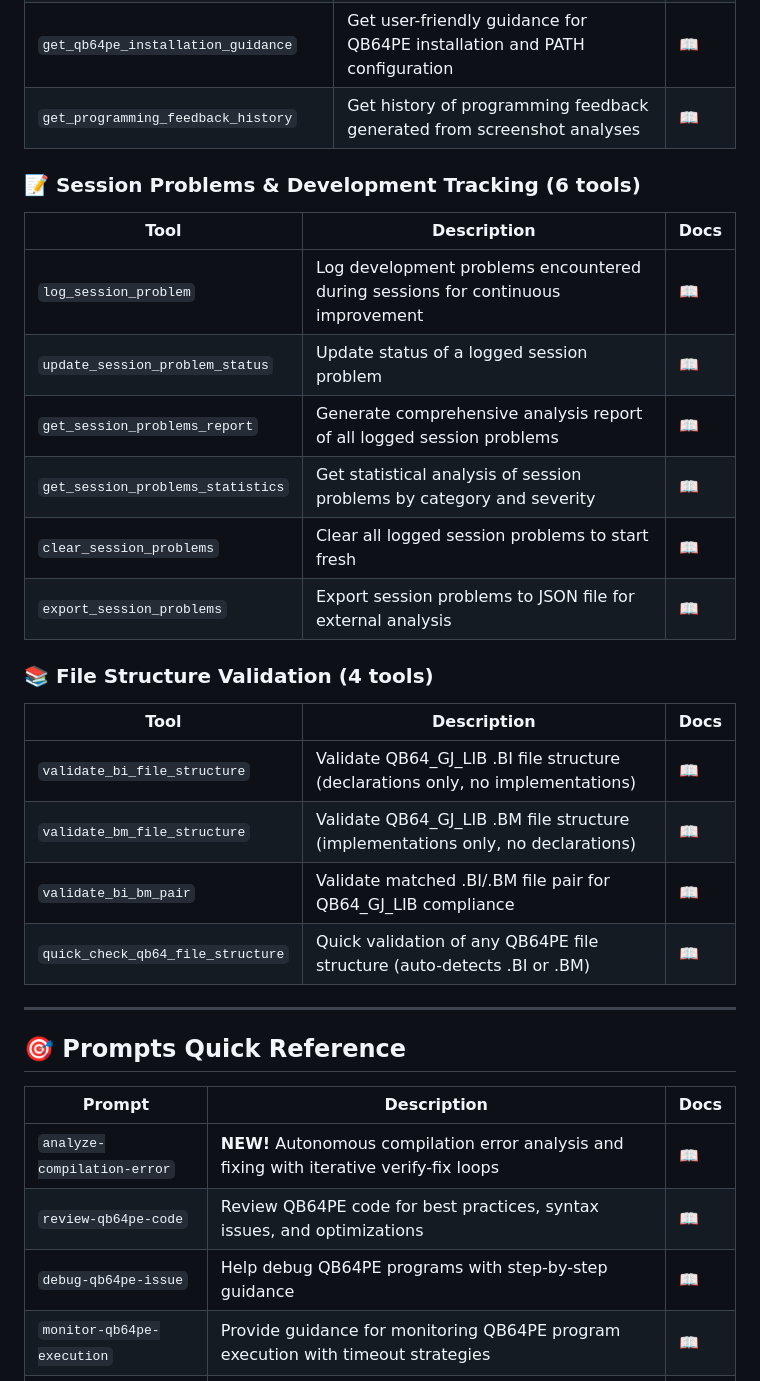
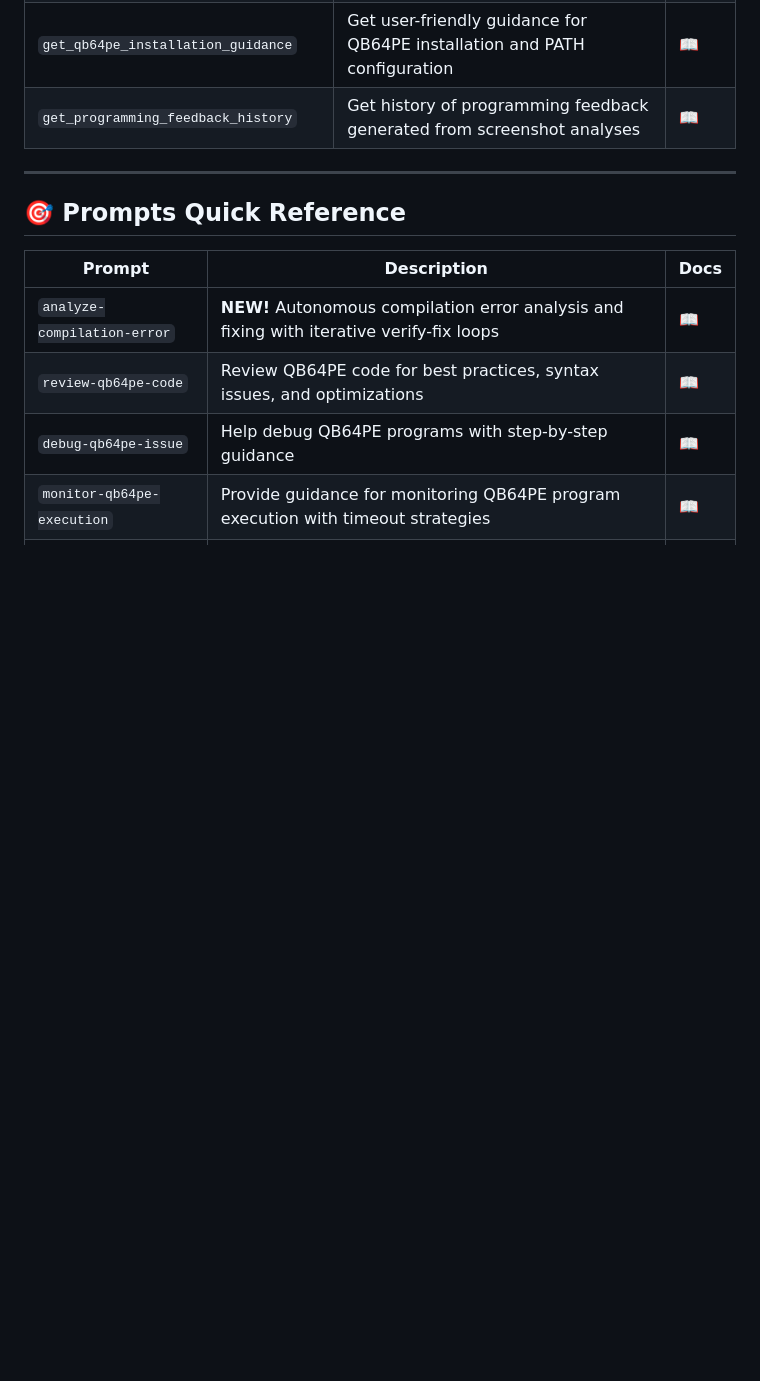
Before and after one commit to grymmjack/qb64pe-mcp-server, a Markdown page: README.md, the part around one of its changes. GitHub-like rendering; folded sections open; blank space fills up the shorter version.

```diff
--- a/README.md
+++ b/README.md
@@ -165,23 +217,7 @@ qb64pe-mcp-server/
 | `get_qb64pe_installation_guidance` | Get user-friendly guidance for QB64PE installation and PATH configuration | [📖](docs/tools/get_qb64pe_installation_guidance.md) |
 | `get_programming_feedback_history` | Get history of programming feedback generated from screenshot analyses | [📖](docs/tools/get_programming_feedback_history.md) |
 
-### 📝 **Session Problems & Development Tracking (6 tools)**
-| Tool | Description | Docs |
-|------|-------------|------|
-| `log_session_problem` | Log development problems encountered during sessions for continuous improvement | [📖](docs/tools/log_session_problem.md) |
-| `update_session_problem_status` | Update status of a logged session problem | [📖](docs/tools/update_session_problem_status.md) |
-| `get_session_problems_report` | Generate comprehensive analysis report of all logged session problems | [📖](docs/tools/get_session_problems_report.md) |
-| `get_session_problems_statistics` | Get statistical analysis of session problems by category and severity | [📖](docs/tools/get_session_problems_statistics.md) |
-| `clear_session_problems` | Clear all logged session problems to start fresh | [📖](docs/tools/clear_session_problems.md) |
-| `export_session_problems` | Export session problems to JSON file for external analysis | [📖](docs/tools/export_session_problems.md) |
-
-### 📚 **File Structure Validation (4 tools)**
-| Tool | Description | Docs |
-|------|-------------|------|
-| `validate_bi_file_structure` | Validate QB64_GJ_LIB .BI file structure (declarations only, no implementations) | [📖](docs/tools/validate_bi_file_structure.md) |
-| `validate_bm_file_structure` | Validate QB64_GJ_LIB .BM file structure (implementations only, no declarations) | [📖](docs/tools/validate_bm_file_structure.md) |
-| `validate_bi_bm_pair` | Validate matched .BI/.BM file pair for QB64_GJ_LIB compliance | [📖](docs/tools/validate_bi_bm_pair.md) |
-| `quick_check_qb64_file_structure` | Quick validation of any QB64PE file structure (auto-detects .BI or .BM) | [📖](docs/tools/quick_check_qb64_file_structure.md) |
+</details>
 
 ---
 
```
Also changed, not shown: other parts of README.md (+95 -27 lines).
